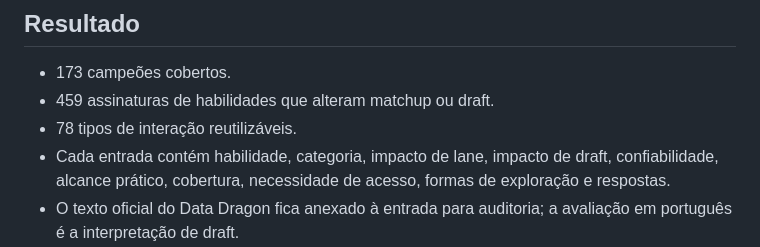
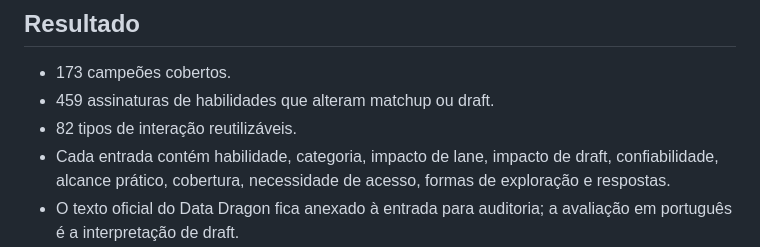
Before and after one commit to LorenzoDToniazzi/analisador-de-picks, a Markdown page: docs/avaliacao-e-integracao-mecanicas-v1.3.md, the part around the change. Drawn GitHub-style.

Commit message:
Corrige total de tipos de mecânica

```diff
--- a/docs/avaliacao-e-integracao-mecanicas-v1.3.md
+++ b/docs/avaliacao-e-integracao-mecanicas-v1.3.md
@@ -4,7 +4,7 @@
 
 - 173 campeões cobertos.
 - 459 assinaturas de habilidades que alteram matchup ou draft.
-- 78 tipos de interação reutilizáveis.
+- 82 tipos de interação reutilizáveis.
 - Cada entrada contém habilidade, categoria, impacto de lane, impacto de draft, confiabilidade, alcance prático, cobertura, necessidade de acesso, formas de exploração e respostas.
 - O texto oficial do Data Dragon fica anexado à entrada para auditoria; a avaliação em português é a interpretação de draft.
 
```
